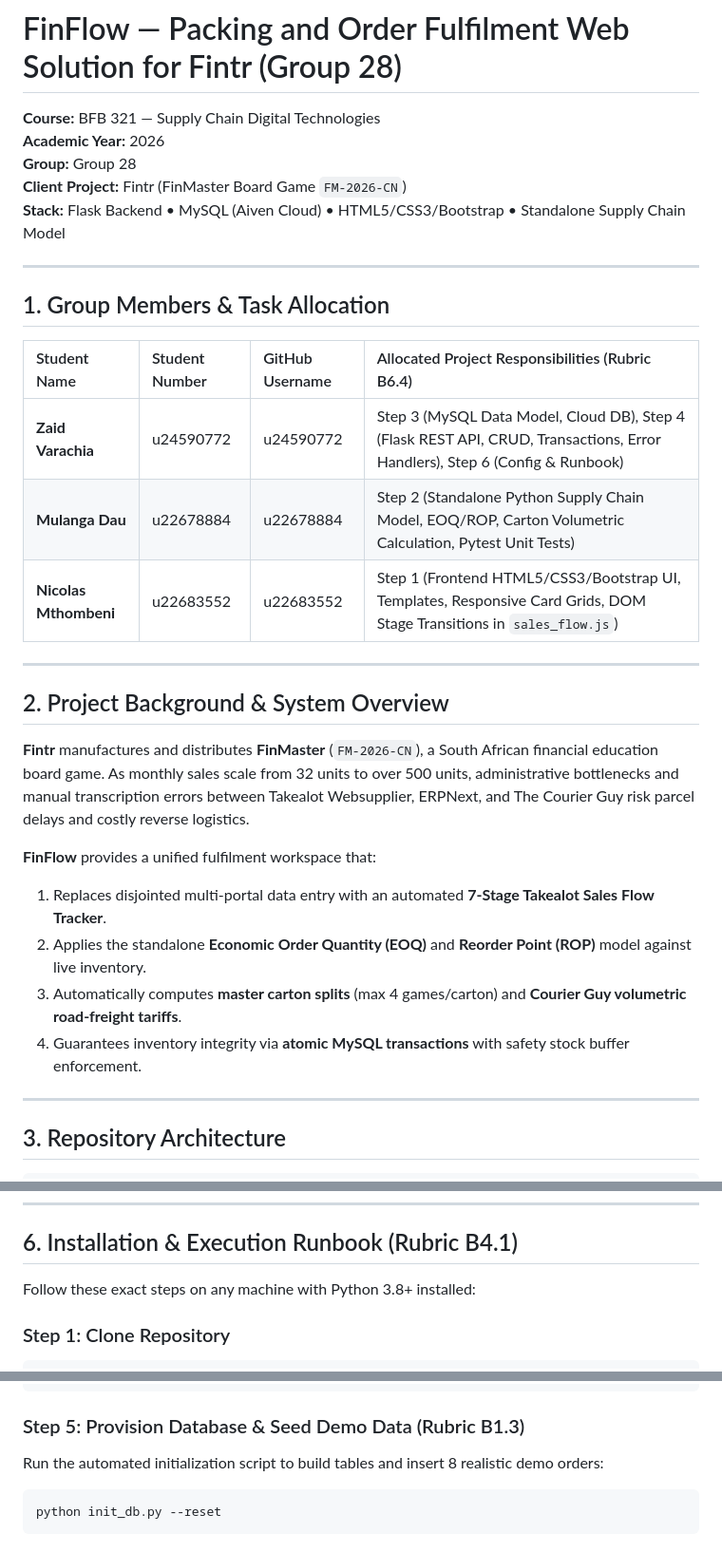
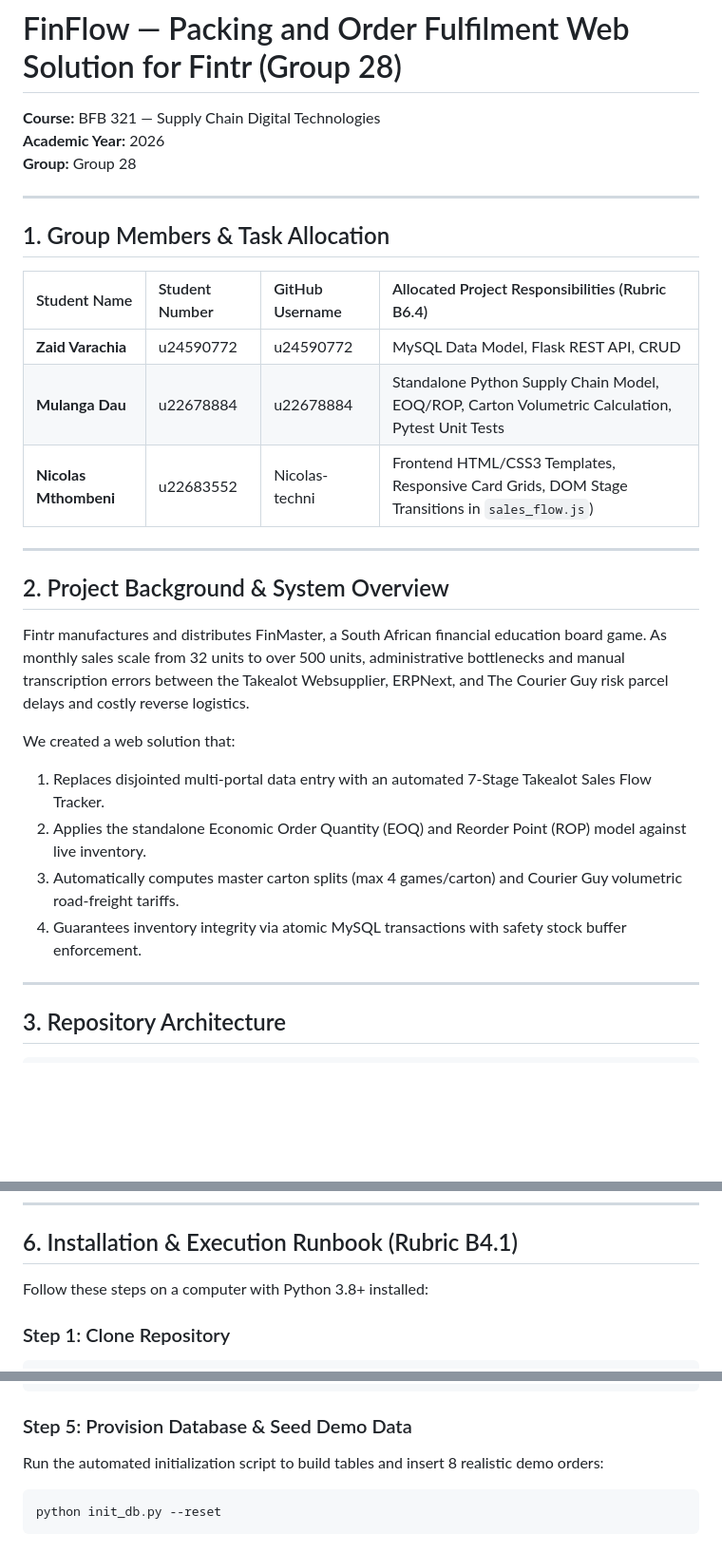
Before and after one commit to u24590772/BFB-Group-28-Project, a Markdown page: README.md, 3 parts joined by grey strips. Shown at 95% size. GitHub-like rendering; blank space fills up the shorter version.

Commit message:
Update README team details and documentation

````diff
--- a/README.md
+++ b/README.md
@@ -3,8 +3,6 @@
 **Course:** BFB 321 — Supply Chain Digital Technologies
 **Academic Year:** 2026
 **Group:** Group 28
-**Client Project:** Fintr (FinMaster Board Game `FM-2026-CN`)
-**Stack:** Flask Backend • MySQL (Aiven Cloud) • HTML5/CSS3/Bootstrap • Standalone Supply Chain Model
 
 ---
 
@@ -12,21 +10,21 @@
 
 | Student Name | Student Number | GitHub Username | Allocated Project Responsibilities (Rubric B6.4) |
 | :--- | :--- | :--- | :--- |
-| **Zaid Varachia** | u24590772 | u24590772 | Step 3 (MySQL Data Model, Cloud DB), Step 4 (Flask REST API, CRUD, Transactions, Error Handlers), Step 6 (Config & Runbook) |
-| **Mulanga Dau** | u22678884 | u22678884 | Step 2 (Standalone Python Supply Chain Model, EOQ/ROP, Carton Volumetric Calculation, Pytest Unit Tests) |
-| **Nicolas Mthombeni** | u22683552 | u22683552 | Step 1 (Frontend HTML5/CSS3/Bootstrap UI, Templates, Responsive Card Grids, DOM Stage Transitions in `sales_flow.js`) |
+| **Zaid Varachia** | u24590772 | u24590772 | MySQL Data Model, Flask REST API, CRUD |
+| **Mulanga Dau** | u22678884 | u22678884 | Standalone Python Supply Chain Model, EOQ/ROP, Carton Volumetric Calculation, Pytest Unit Tests |
+| **Nicolas Mthombeni** | u22683552 | Nicolas-techni | Frontend HTML/CSS3 Templates, Responsive Card Grids, DOM Stage Transitions in `sales_flow.js`) |
 
 ---
 
 ## 2. Project Background & System Overview
 
-**Fintr** manufactures and distributes **FinMaster** (`FM-2026-CN`), a South African financial education board game. As monthly sales scale from 32 units to over 500 units, administrative bottlenecks and manual transcription errors between Takealot Websupplier, ERPNext, and The Courier Guy risk parcel delays and costly reverse logistics.
+Fintr manufactures and distributes FinMaster, a South African financial education board game. As monthly sales scale from 32 units to over 500 units, administrative bottlenecks and manual transcription errors between the Takealot Websupplier, ERPNext, and The Courier Guy risk parcel delays and costly reverse logistics.
 
-**FinFlow** provides a unified fulfilment workspace that:
-1. Replaces disjointed multi-portal data entry with an automated **7-Stage Takealot Sales Flow Tracker**.
-2. Applies the standalone **Economic Order Quantity (EOQ)** and **Reorder Point (ROP)** model against live inventory.
-3. Automatically computes **master carton splits** (max 4 games/carton) and **Courier Guy volumetric road-freight tariffs**.
-4. Guarantees inventory integrity via **atomic MySQL transactions** with safety stock buffer enforcement.
+We created a web solution that:
+1. Replaces disjointed multi-portal data entry with an automated 7-Stage Takealot Sales Flow Tracker.
+2. Applies the standalone Economic Order Quantity (EOQ) and Reorder Point (ROP) model against live inventory.
+3. Automatically computes master carton splits (max 4 games/carton) and Courier Guy volumetric road-freight tariffs.
+4. Guarantees inventory integrity via atomic MySQL transactions with safety stock buffer enforcement.
 
 ---
 
@@ -143,7 +102,7 @@ All API endpoints return consistent JSON responses with appropriate HTTP status
 
 ## 6. Installation & Execution Runbook (Rubric B4.1)
 
-Follow these exact steps on any machine with Python 3.8+ installed:
+Follow these steps on a computer with Python 3.8+ installed:
 
 ### Step 1: Clone Repository
 ```bash
@@ -182,7 +141,7 @@ DB_NAME=defaultdb
 FLASK_ENV=development
 ```
 
-### Step 5: Provision Database & Seed Demo Data (Rubric B1.3)
+### Step 5: Provision Database & Seed Demo Data
 Run the automated initialization script to build tables and insert 8 realistic demo orders:
 ```bash
 python init_db.py --reset
````
Also changed, not shown: other parts of README.md (+4 -43 lines).
